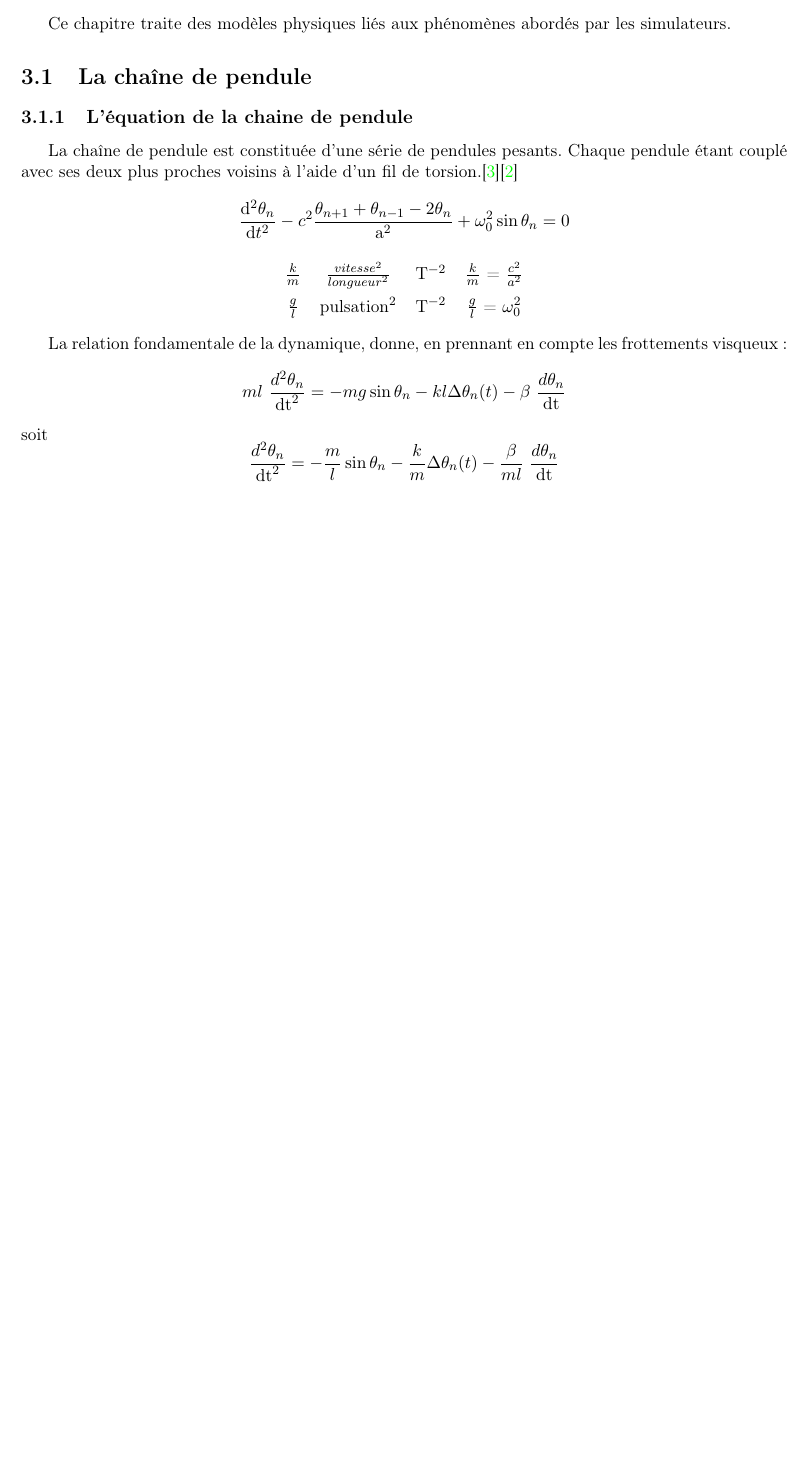
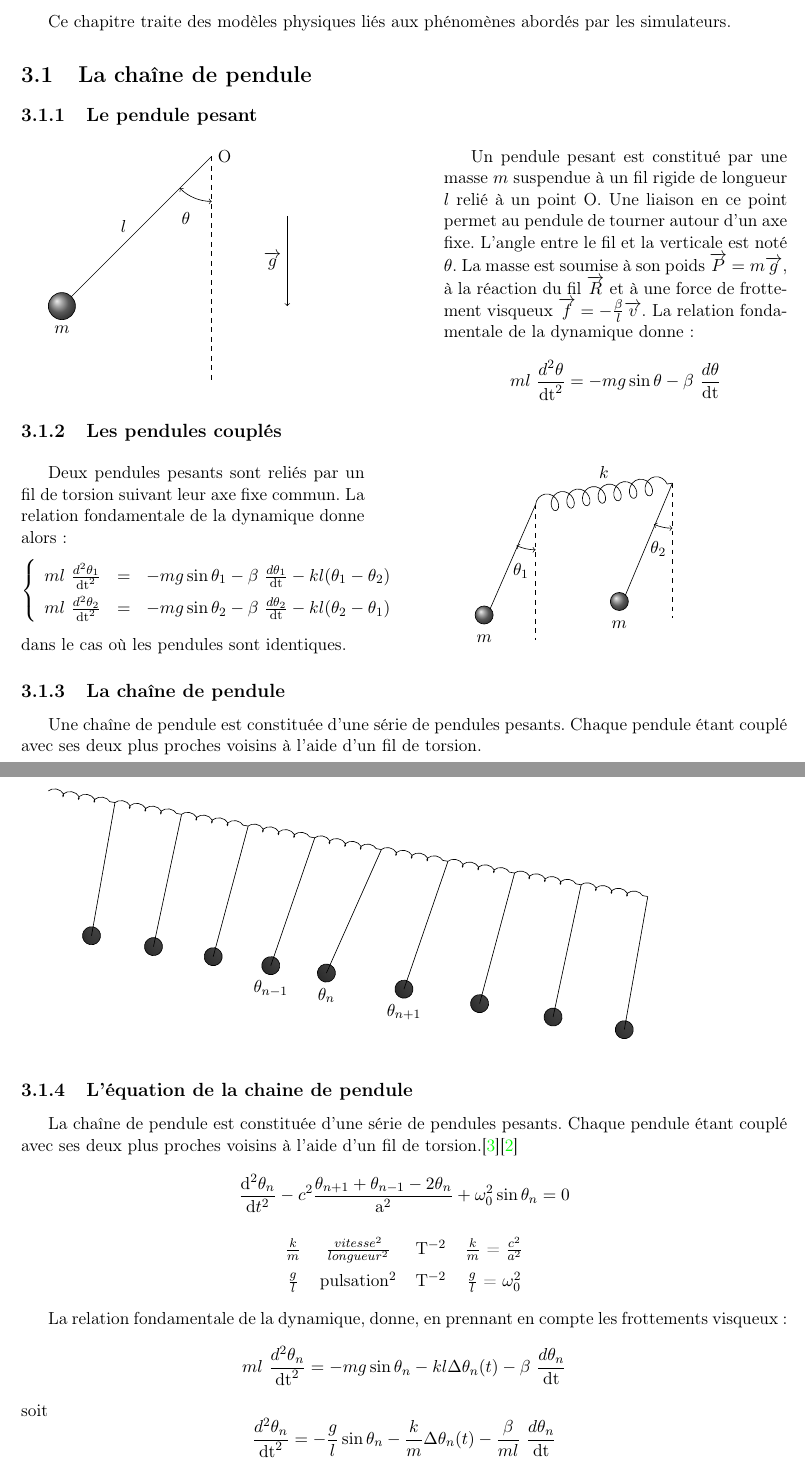
Before and after one commit to Cphysique/documentation, a LaTeX document (docSimulateur.tex, which reads physique/chaine-pendule.tex): part of page 14 of 25 before the commit and two parts of pages 14 and 15 of 26 after it, the two joined at a grey line, cut so that both start at the same text, the shorter picture padded with empty space. Compiled offline with pdfLaTeX.

Commit message:
Version 1.4.5

```diff
--- a/docSimulateur.tex
+++ b/docSimulateur.tex
@@ -25,6 +26,7 @@
 \usepackage{tabularx}
 \usepackage{multirow}
 \usepackage{multicol}
+\setlength{\columnsep}{50pt}
 %pour utiliser \floatbarrier
 %\usepackage{placeins}
 %\usepackage{floatrow}
@@ -39,7 +41,9 @@
 \usepackage{subfig}
 
 \usepackage{pdfpages}
-
+\usepackage{tikz}
+\usetikzlibrary{angles, quotes}
+\usetikzlibrary{decorations.pathmorphing}
 %====================== INFORMATION ET REGLES ======================
 
 %rajouter les numérotation pour les \paragraphe et \subparagraphe
--- a/physique/chaine-pendule.tex
+++ b/physique/chaine-pendule.tex
@@ -1,6 +1,69 @@
 %%%%%%%%%%%%%%%%%%%%%%%%%%%%%%
 \section{La chaîne de pendule}
 %%%%%%%%%%%%%%%%%%%%%%%%%%%%%%
+
+\subsection{Le pendule pesant}
+\begin{multicols}{2}%\columnbreak\end{multicols}
+\begin{tikzpicture}
+%\draw [ball color=gray] (0,0)coordinate(A)node[left]{$m$\ \ \ } circle (.3);
+\draw [ball color=gray] (0,0)coordinate(A)node[below=3mm]{$m$} circle (.3);
+\draw (0.21,0.21) -- (45:4.7)coordinate(B)node[right]{O}node[pos=.5,left=2mm]{$l$};
+%\draw (0,0)coordinate(A)node[left]{m}circle(.1)-- (40:5)coordinate(B)node[right]{O};=3mm
+\draw[dashed](B)--++(0,-5)coordinate(C);
+\draw pic[ draw ,<->,"$\theta$",angle eccentricity =1.5, angle radius=1cm]{ angle =A--B--C};
+%\draw[dotted,thick](0,0)arc(-135:-90:5);node[right]{B}
+\draw [->](5,2) --++(0,-2)node[pos=.5,left]{$\overrightarrow{g}$};
+\end{tikzpicture}
+
+\columnbreak
+Un pendule pesant est constitué par une masse $m$ suspendue à un fil rigide de longueur $l$ relié à un point O. Une liaison en ce point permet au pendule de tourner autour d'un axe fixe. L'angle entre le fil et la verticale est noté $\theta$. La masse est soumise à son poids $\overrightarrow{P}=m\overrightarrow{g}$, à la réaction du fil $\overrightarrow{R}$ et à une force de frottement visqueux $\overrightarrow{f}= - \frac{\beta}{l} \overrightarrow{v}$. La relation fondamentale de la dynamique donne :
+\[
+m l\ \frac{d^2 \theta}{\dt^2} =  - m g \sin{\theta}  -  \beta\ \frac{d \theta}{\dt}
+\]
+\end{multicols}
+%
+\subsection{Les pendules couplés}
+\begin{multicols}{2}%\columnbreak\end{multicols}
+Deux pendules pesants sont reliés par un fil de torsion suivant leur axe fixe commun.  La relation fondamentale de la dynamique donne alors :
+\[\left\{
+  \begin{array}{rcr}
+m l\ \frac{d^2 \theta _1}{\dt^2} & = &  - m g \sin{\theta _1}  -  \beta\ \frac{d \theta _1}{\dt} - kl (\theta _1 - \theta _2) \\
+m l\ \frac{d^2 \theta _2}{\dt^2} & = &  - m g \sin{\theta _2}  -  \beta\ \frac{d \theta _2}{\dt} - kl (\theta _2 - \theta _1) \\
+  \end{array}
+\right.\]
+dans le cas où les pendules sont identiques.
+
+\columnbreak
+\begin{tikzpicture}
+\draw [ball color=gray] (0,0)coordinate(A)node[below=3mm]{$m$} circle (.2);
+\draw (0.13,0.13) -- (65:2.7)coordinate(B);%node[right]{O}node[pos=.5,left=2mm]{$l$};
+\draw[dashed](B)--++(0,-3)coordinate(C);
+\draw pic[ draw ,<->,"$\theta _1$",angle eccentricity =1.5, angle radius=1cm]{ angle =A--B--C};
+%
+\draw [ball color=gray] (3,0.3)coordinate(D)node[below=3mm]{$m$} circle (.2);
+\draw (3.13,0.43) -- (35:5.1)coordinate(E);%node[right]{O}node[pos=.5,left=2mm]{$l$};
+\draw[dashed](E)--++(0,-3)coordinate(F);
+\draw pic[ draw ,<->,"$\theta _2$",angle eccentricity =1.5, angle radius=1cm]{ angle =D--E--F};
+%
+\draw[decorate,decoration={coil,segment length=10pt,amplitude=0.2cm,aspect=.8}](B)--(E)node[pos=.5,above=2mm]{$k$};
+\end{tikzpicture}
+\end{multicols}
+%
+%
+%
+\subsection{La chaîne de pendule}
+Une chaîne de pendule est constituée d'une série de pendules pesants. Chaque pendule étant couplé avec ses deux plus proches voisins à l'aide d'un fil de torsion.
+
+\begin{tikzpicture}[rotate=-10]
+\foreach \x/\t/\a in {1/{}/0, 2/{}/2, 3/{}/5, 4/{\theta _{n-1}}/9, 5/{\theta _n}/14, 6/{\theta _{n+1}}/9, 7/{}/5, 8/{}/2, 9/{}/0}
+{
+\coordinate (A) at (1.5*\x,0) ;
+\draw[decorate,decoration={coil,amplitude=0.07cm,aspect=1.1}](A)-- ++(1.5,0)coordinate(B);
+\draw (B) -- ++(-90-\a:3)[ball color=gray] ++(0,0) circle (.2) node[below=2mm]{$\t$};
+%\draw;
+}
+\end{tikzpicture}
+
 \label{chaineDePendule}
 \subsection{L'équation de la chaine de pendule}
 La chaîne de pendule est constituée d'une série de pendules pesants. Chaque pendule étant couplé avec ses deux plus proches voisins à l'aide d'un fil de torsion.\cite{sine-gordon}\cite{chaine-pendule}
@@ -22,7 +85,8 @@ m l\ \frac{d^2 \theta _n}{\dt^2} =  - m g \sin{\theta _n}  -  k l \Delta \theta
 \]
 soit
 \[
-\frac{d^2 \theta _n}{\dt^2} =  - \frac{m}{l} \sin{\theta _n}  -  \frac{k}{m} \Delta \theta _n(t)  - \frac{\beta}{ml}\ \frac{d \theta _n}{\dt}
+\frac{d^2 \theta _n}{\dt^2} =  - \frac{g}{l} \sin{\theta _n}  -  \frac{k}{m} \Delta \theta _n(t)  - \frac{\beta}{ml}\ \frac{d \theta _n}{\dt}
 \]
+avec
 \begin{center}
 \begin{tabular}{cccccc}
```
Also changed, not shown: physique/choc-particule.tex (+10 -9 lines), utilisation/commandeSiGP.tex (+13 -3 lines), docSimulateur.pdf, docSimulateur.tex (1 more changed lines), physique/chaine-pendule.tex (14 more changed lines).
